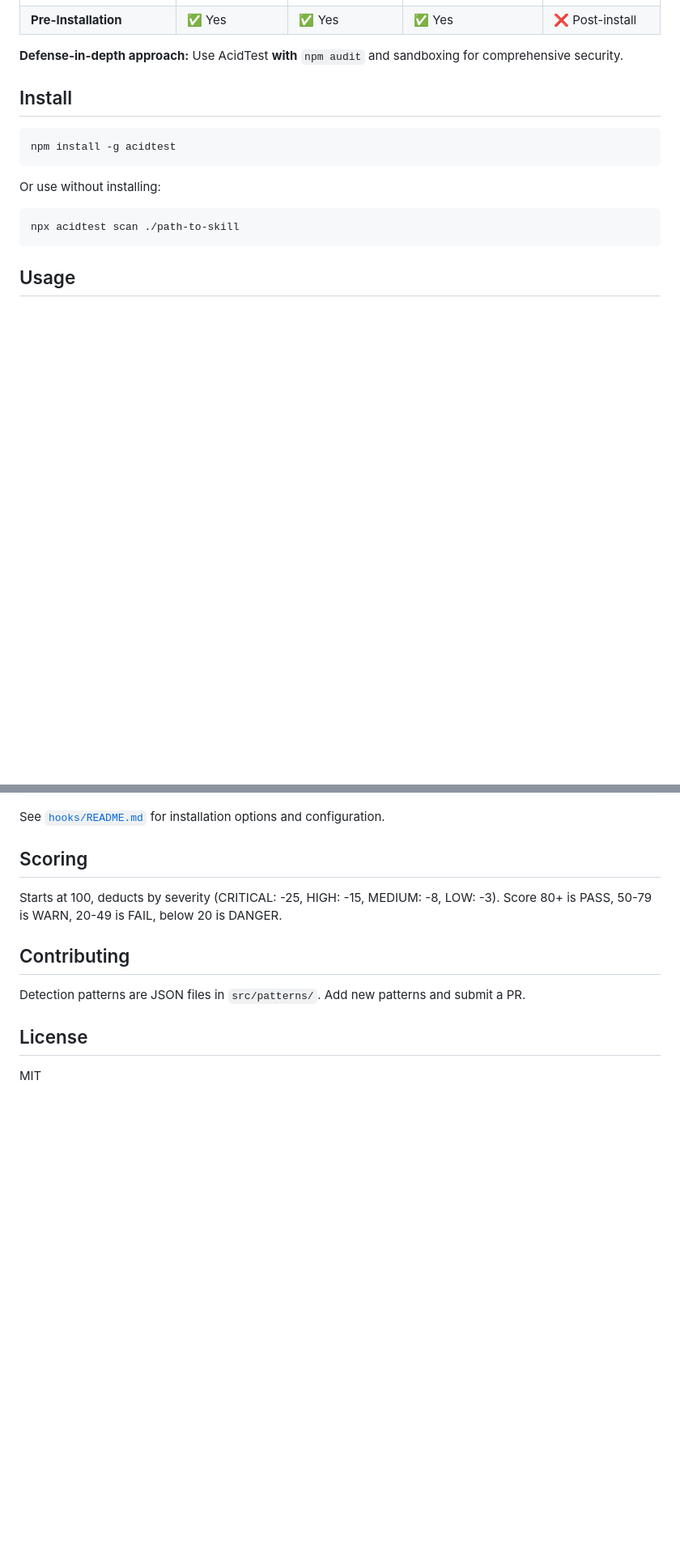
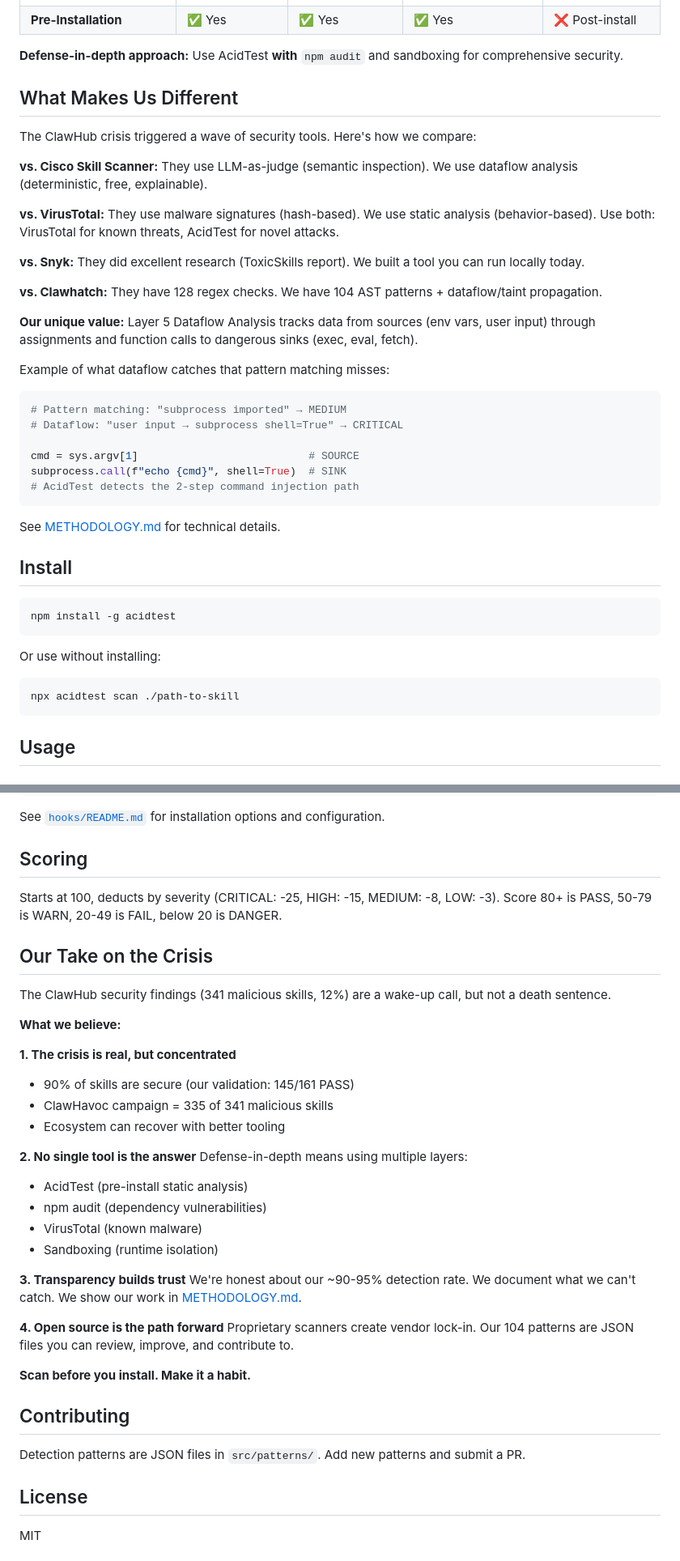
Before and after one commit to currentlycurrently/acidtest, a Markdown page: README.md, 2 parts joined by grey strips. Shown at 81% size. Rendered like a GitHub page; blank space fills up the shorter version.

````diff
--- a/README.md
+++ b/README.md
@@ -145,6 +160,32 @@ Works with both SKILL.md (AgentSkills) and MCP manifests (mcp.json, server.json,
 | **Pre-Installation** | ✅ Yes | ✅ Yes | ✅ Yes | ❌ Post-install |
 
 **Defense-in-depth approach:** Use AcidTest **with** `npm audit` and sandboxing for comprehensive security.
+
+## What Makes Us Different
+
+The ClawHub crisis triggered a wave of security tools. Here's how we compare:
+
+**vs. Cisco Skill Scanner:** They use LLM-as-judge (semantic inspection). We use dataflow analysis (deterministic, free, explainable).
+
+**vs. VirusTotal:** They use malware signatures (hash-based). We use static analysis (behavior-based). Use both: VirusTotal for known threats, AcidTest for novel attacks.
+
+**vs. Snyk:** They did excellent research (ToxicSkills report). We built a tool you can run locally today.
+
+**vs. Clawhatch:** They have 128 regex checks. We have 104 AST patterns + dataflow/taint propagation.
+
+**Our unique value:** Layer 5 Dataflow Analysis tracks data from sources (env vars, user input) through assignments and function calls to dangerous sinks (exec, eval, fetch).
+
+Example of what dataflow catches that pattern matching misses:
+```python
+# Pattern matching: "subprocess imported" → MEDIUM
+# Dataflow: "user input → subprocess shell=True" → CRITICAL
+
+cmd = sys.argv[1]                           # SOURCE
+subprocess.call(f"echo {cmd}", shell=True)  # SINK
+# AcidTest detects the 2-step command injection path
+```
+
+See [METHODOLOGY.md](./METHODOLOGY.md) for technical details.
 
 ## Install
 ```bash
@@ -409,6 +450,32 @@ TODO: Add testimonials from dogfooding campaign (Task 1 - Phase 2)
 > — [Company Name]
 -->
 
+## Our Take on the Crisis
+
+The ClawHub security findings (341 malicious skills, 12%) are a wake-up call, but not a death sentence.
+
+**What we believe:**
+
+**1. The crisis is real, but concentrated**
+- 90% of skills are secure (our validation: 145/161 PASS)
+- ClawHavoc campaign = 335 of 341 malicious skills
+- Ecosystem can recover with better tooling
+
+**2. No single tool is the answer**
+Defense-in-depth means using multiple layers:
+- AcidTest (pre-install static analysis)
+- npm audit (dependency vulnerabilities)
+- VirusTotal (known malware)
+- Sandboxing (runtime isolation)
+
+**3. Transparency builds trust**
+We're honest about our ~90-95% detection rate. We document what we can't catch. We show our work in [METHODOLOGY.md](./METHODOLOGY.md).
+
+**4. Open source is the path forward**
+Proprietary scanners create vendor lock-in. Our 104 patterns are JSON files you can review, improve, and contribute to.
+
+**Scan before you install. Make it a habit.**
+
 ## Contributing
 
 Detection patterns are JSON files in `src/patterns/`. Add new patterns and submit a PR.
````
Also changed, not shown: other parts of README.md (+27 -12 lines).
